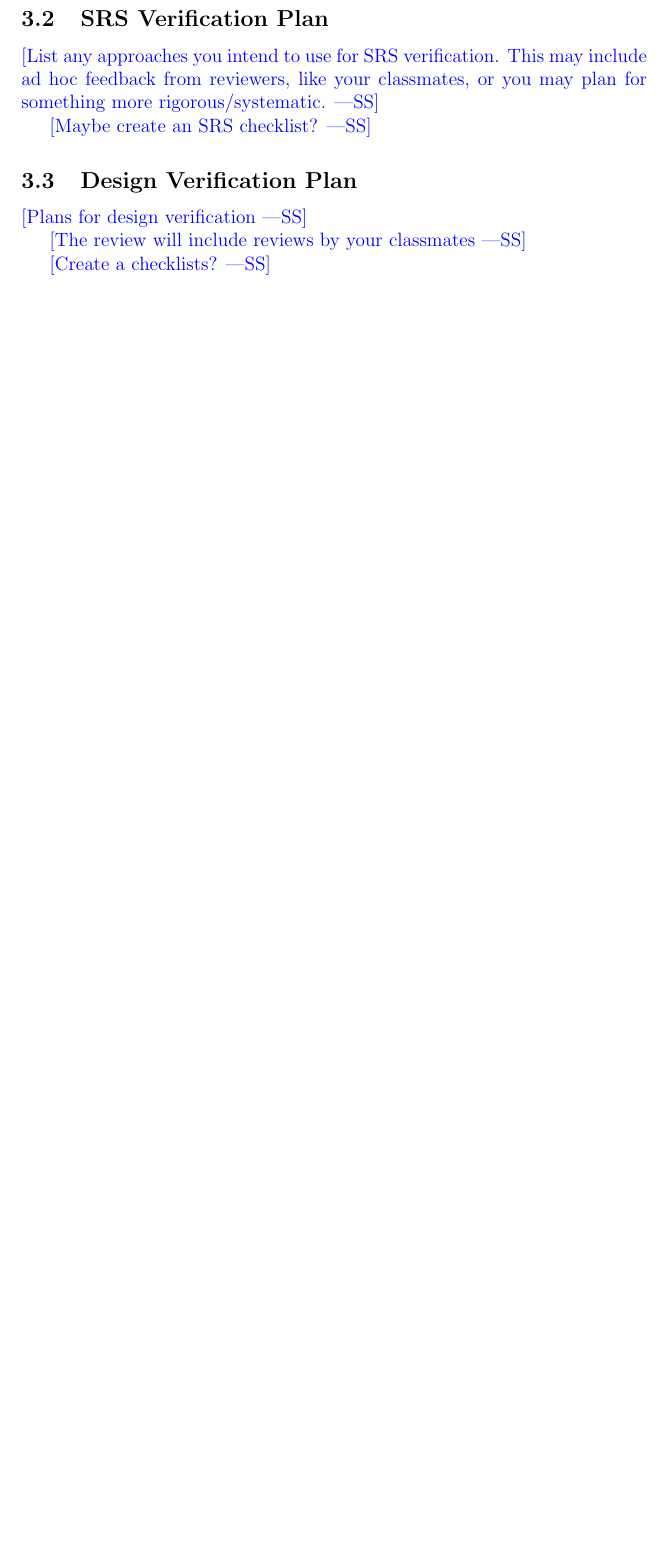
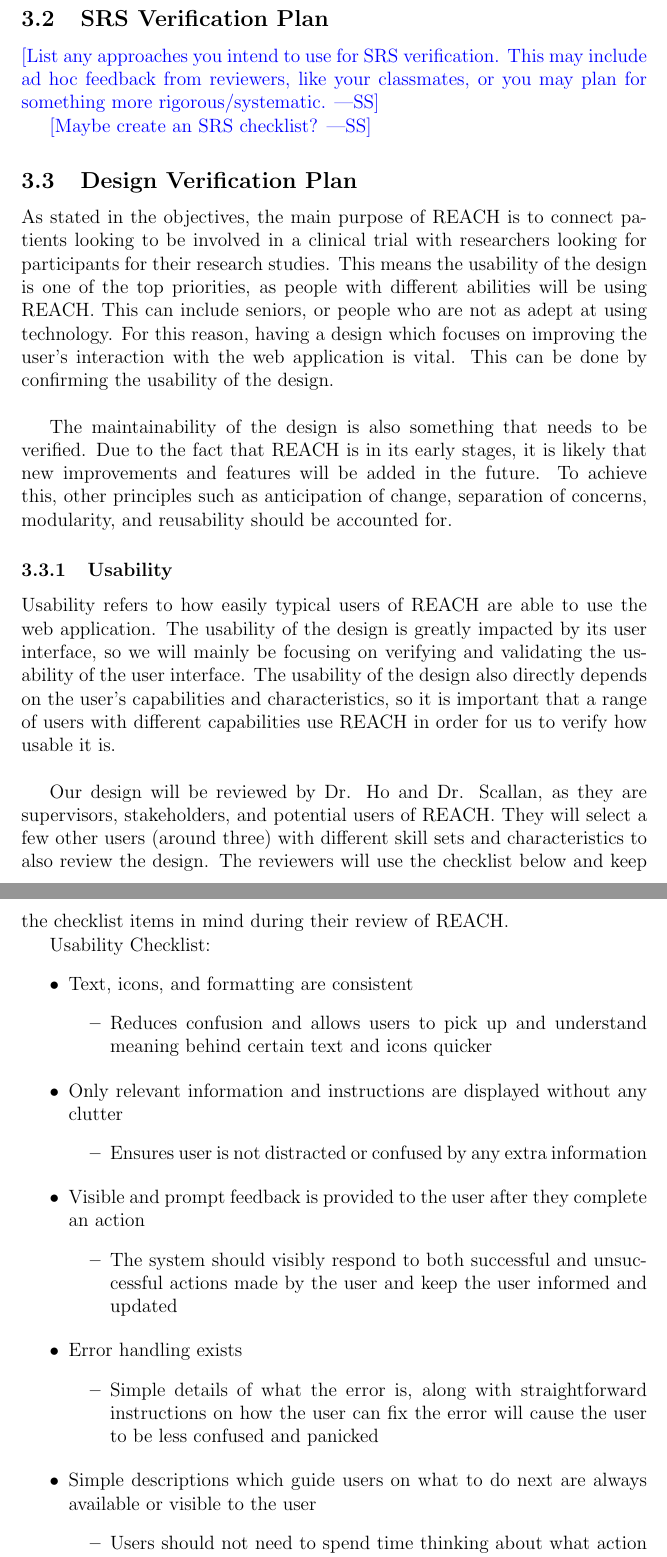
Before and after one commit to davimang/REACH, a LaTeX document (docs/VnVPlan/VnVPlan.tex): part of page 10 of 30 before the commit and two parts of pages 10 and 11 of 33 after it, the two joined at a grey line, cut so that both start at the same text, the shorter picture padded with empty space. Compiled offline with pdfLaTeX.

Commit message:
added design verification plan

```diff
--- a/docs/VnVPlan/VnVPlan.tex
+++ b/docs/VnVPlan/VnVPlan.tex
@@ -155,8 +155,62 @@ It will also describe the various verification and validation plans for the proj
 
 \subsection{Design Verification Plan}
 
-\wss{Plans for design verification}
+As stated in the objectives, the main purpose of REACH is to connect patients looking to be
+involved in a clinical trial with researchers looking for participants for their research studies.
+This means the usability of the design is one of the top priorities, as people with different
+abilities will be using REACH. This can include seniors, or people who are not as adept at using
+technology. For this reason, having a design which focuses on improving the user's interaction
+with the web application is vital. This can be done by confirming the usability of the design.\\
 
-\wss{The review will include reviews by your classmates}
+The maintainability of the design is also something that needs to be verified. Due to the fact
+that REACH is in its early stages, it is likely that new improvements and features will be added
+in the future. To achieve this, other principles such as anticipation of change, separation of
+concerns, modularity, and reusability should be accounted for.
 
-\wss{Create a checklists?}
+\subsubsection{Usability}
+
+Usability refers to how easily typical users of REACH are able to use the web application. The
+usability of the design is greatly impacted by its user interface, so we will mainly be focusing
+on verifying and validating the usability of the user interface. The usability of the design also
+directly depends on the user's capabilities and characteristics, so it is important that a range
+of users with different capabilities use REACH in order for us to verify how usable it is.\\
+
+Our design will be reviewed by Dr. Ho and Dr. Scallan, as they are supervisors, stakeholders, and
+potential users of REACH. They will select a few other users (around three) with different
+skill sets and characteristics to also review the design. The reviewers will use the checklist
+below and keep the checklist items in mind during their review of REACH.
+
+Usability Checklist:
+\begin{itemize}
+  \item Text, icons, and formatting are consistent
+  \begin{itemize}
+    \item Reduces confusion and allows users to pick up and understand meaning behind certain text and icons quicker
+  \end{itemize}
+\end{itemize}
+
+\begin{itemize}
+  \item Only relevant information and instructions are displayed without any clutter
+  \begin{itemize}
+    \item Ensures user is not distracted or confused by any extra information
+  \end{itemize}
+\end{itemize}
+
+\begin{itemize}
+  \item Visible and prompt feedback is provided to the user after they complete an action
+  \begin{itemize}
+    \item The system should visibly respond to both successful and unsuccessful actions made by the user and keep the user informed and updated
+  \end{itemize}
+\end{itemize}
+
+\begin{itemize}
+  \item Error handling exists
+  \begin{itemize}
+    \item Simple details of what the error is, along with straightforward instructions on how the user can fix the error will cause the user to be less confused and panicked
+  \end{itemize}
+\end{itemize}
+
+\begin{itemize}
+  \item Simple descriptions which guide users on what to do next are always available or visible to the user
+  \begin{itemize}
+    \item Users should not need to spend time thinking about what action they should take next
+  \end{itemize}
```
Also changed, not shown: docs/VnVPlan/VnVPlan.pdf, docs/VnVPlan/VnVPlan.tex (32 more changed lines).
